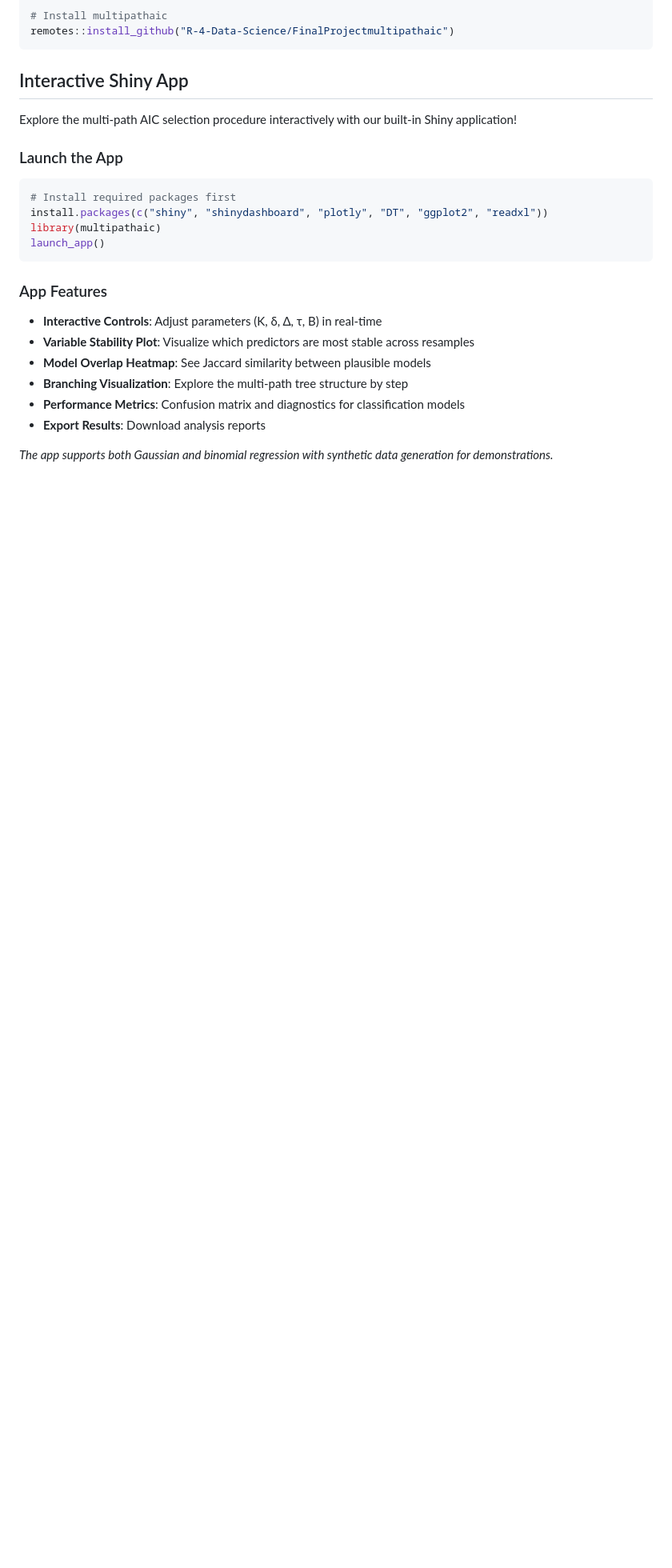
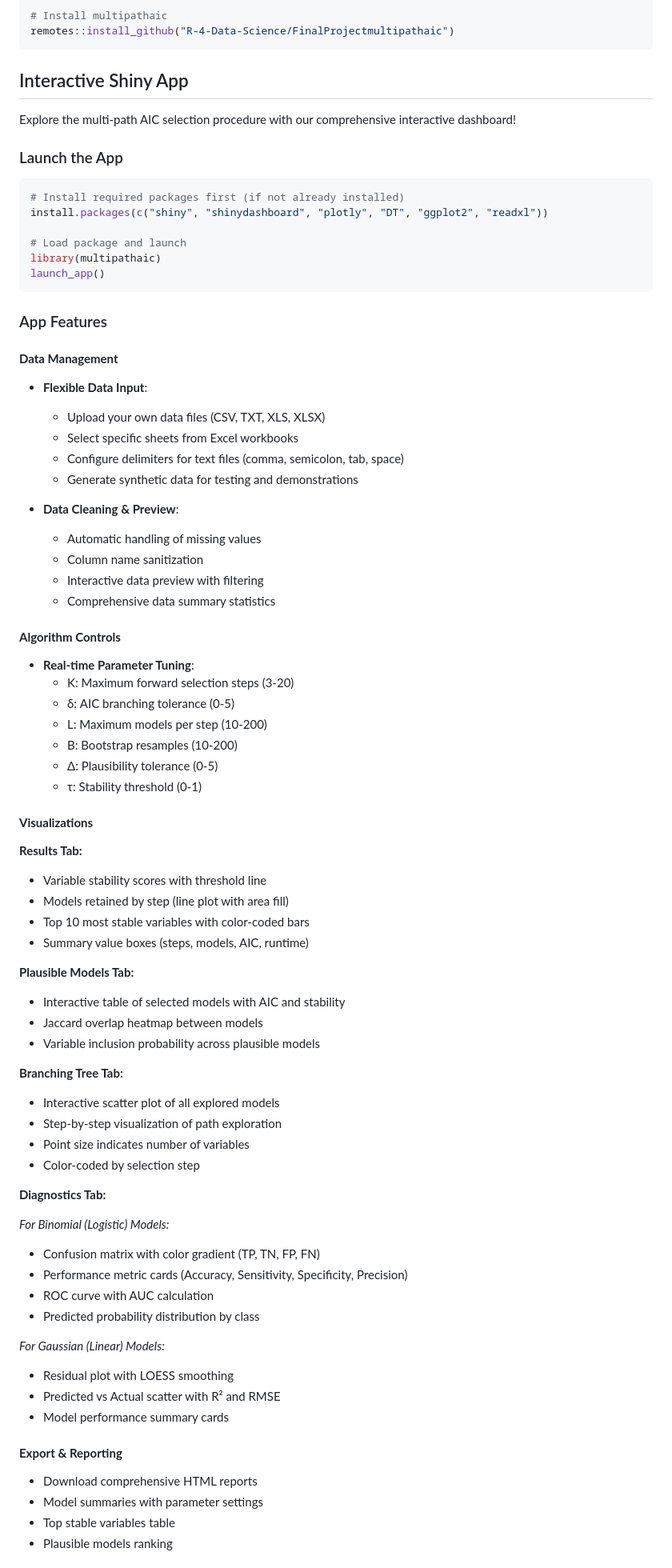
Before and after one commit to R-4-Data-Science/FinalProjectmultipathaic, a Markdown page: README.md, the part around one of its changes. Shown at 80% size. Drawn GitHub-style; blank space fills up the shorter version.

Commit message:
Updated Read Me for clear explnation of the package

````diff
--- a/README.md
+++ b/README.md
@@ -36,23 +36,77 @@ remotes::install_github("R-4-Data-Science/FinalProjectmultipathaic")
 
 ## Interactive Shiny App
 
-Explore the multi-path AIC selection procedure interactively with our built-in Shiny application!
+Explore the multi-path AIC selection procedure with our comprehensive interactive dashboard!
 
 ### Launch the App
 ```r
-# Install required packages first
+# Install required packages first (if not already installed)
 install.packages(c("shiny", "shinydashboard", "plotly", "DT", "ggplot2", "readxl"))
+
+# Load package and launch
 library(multipathaic)
 launch_app()
 ```
 
-### App Features
+###  App Features
 
-- **Interactive Controls**: Adjust parameters (K, δ, Δ, τ, B) in real-time
-- **Variable Stability Plot**: Visualize which predictors are most stable across resamples
-- **Model Overlap Heatmap**: See Jaccard similarity between plausible models
-- **Branching Visualization**: Explore the multi-path tree structure by step
-- **Performance Metrics**: Confusion matrix and diagnostics for classification models
-- **Export Results**: Download analysis reports
+#### **Data Management**
+- **Flexible Data Input**:
+  - Upload your own data files (CSV, TXT, XLS, XLSX)
+  - Select specific sheets from Excel workbooks
+  - Configure delimiters for text files (comma, semicolon, tab, space)
+  - Generate synthetic data for testing and demonstrations
 
-*The app supports both Gaussian and binomial regression with synthetic data generation for demonstrations.*
+- **Data Cleaning & Preview**:
+  - Automatic handling of missing values
+  - Column name sanitization
+  - Interactive data preview with filtering
+  - Comprehensive data summary statistics
+
+#### **Algorithm Controls**
+- **Real-time Parameter Tuning**:
+  - K: Maximum forward selection steps (3-20)
+  - δ: AIC branching tolerance (0-5)
+  - L: Maximum models per step (10-200)
+  - B: Bootstrap resamples (10-200)
+  - Δ: Plausibility tolerance (0-5)
+  - τ: Stability threshold (0-1)
+
+#### **Visualizations**
+
+**Results Tab:**
+- Variable stability scores with threshold line
+- Models retained by step (line plot with area fill)
+- Top 10 most stable variables with color-coded bars
+- Summary value boxes (steps, models, AIC, runtime)
+
+**Plausible Models Tab:**
+- Interactive table of selected models with AIC and stability
+- Jaccard overlap heatmap between models
+- Variable inclusion probability across plausible models
+
+**Branching Tree Tab:**
+- Interactive scatter plot of all explored models
+- Step-by-step visualization of path exploration
+- Point size indicates number of variables
+- Color-coded by selection step
+
+**Diagnostics Tab:**
+
+*For Binomial (Logistic) Models:*
+- Confusion matrix with color gradient (TP, TN, FP, FN)
+- Performance metric cards (Accuracy, Sensitivity, Specificity, Precision)
+- ROC curve with AUC calculation
+- Predicted probability distribution by class
+
+*For Gaussian (Linear) Models:*
+- Residual plot with LOESS smoothing
+- Predicted vs Actual scatter with R² and RMSE
+- Model performance summary cards
+
+#### **Export & Reporting**
+- Download comprehensive HTML reports
+- Model summaries with parameter settings
+- Top stable variables table
+- Plausible models ranking
+
````
Also changed, not shown: other parts of README.md (+59 -8 lines).
